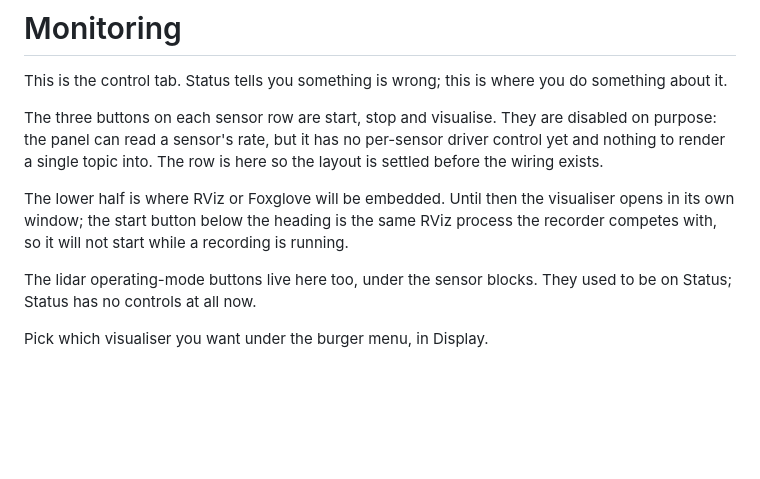
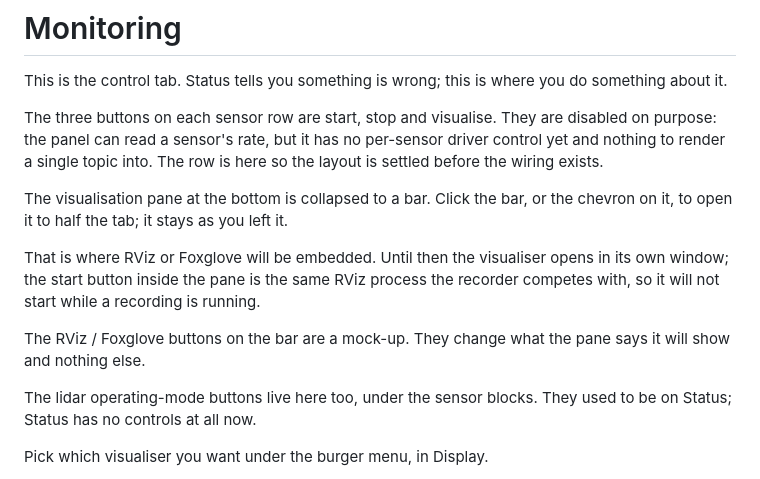
Before and after one commit to max-a-ai/codriver, a Markdown page: instructions/monitoring.md, the part around the change. Drawn GitHub-style; blank space fills up the shorter version.

```diff
--- a/instructions/monitoring.md
+++ b/instructions/monitoring.md
@@ -8,10 +8,15 @@ disabled on purpose: the panel can read a sensor's rate, but it has no
 per-sensor driver control yet and nothing to render a single topic into. The
 row is here so the layout is settled before the wiring exists.
 
-The lower half is where RViz or Foxglove will be embedded. Until then the
-visualiser opens in its own window; the start button below the heading is the
-same RViz process the recorder competes with, so it will not start while a
-recording is running.
+The visualisation pane at the bottom is collapsed to a bar. Click the bar, or
+the chevron on it, to open it to half the tab; it stays as you left it.
+
+That is where RViz or Foxglove will be embedded. Until then the visualiser opens
+in its own window; the start button inside the pane is the same RViz process the
+recorder competes with, so it will not start while a recording is running.
+
+The RViz / Foxglove buttons on the bar are a mock-up. They change what the pane
+says it will show and nothing else.
 
 The lidar operating-mode buttons live here too, under the sensor blocks.
 They used to be on Status; Status has no controls at all now.
```
Also changed, not shown: README.md (+15 -7 lines), docs/img/monitoring.png, 1 other file.
